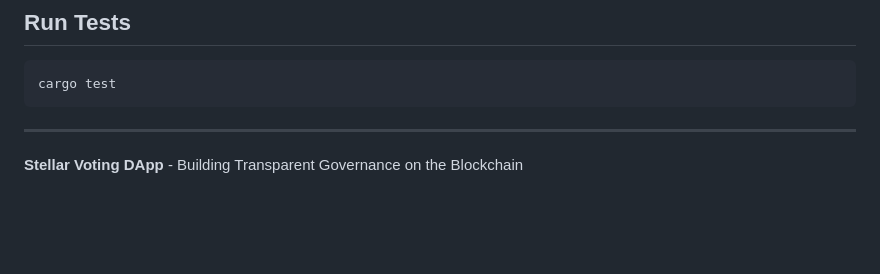
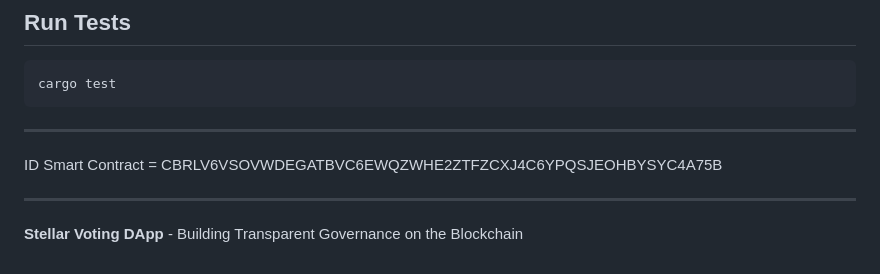
Before and after one commit to AlvinHarist/soroban-voting-system, a Markdown page: README.md, the part around the change. GitHub-like rendering; blank space fills up the shorter version.

````diff
--- a/README.md
+++ b/README.md
@@ -242,5 +242,8 @@ cargo test
 ```
 
 ---
+ID Smart Contract = CBRLV6VSOVWDEGATBVC6EWQZWHE2ZTFZCXJ4C6YPQSJEOHBYSYC4A75B
+
+---
 
 **Stellar Voting DApp** - Building Transparent Governance on the Blockchain
````
